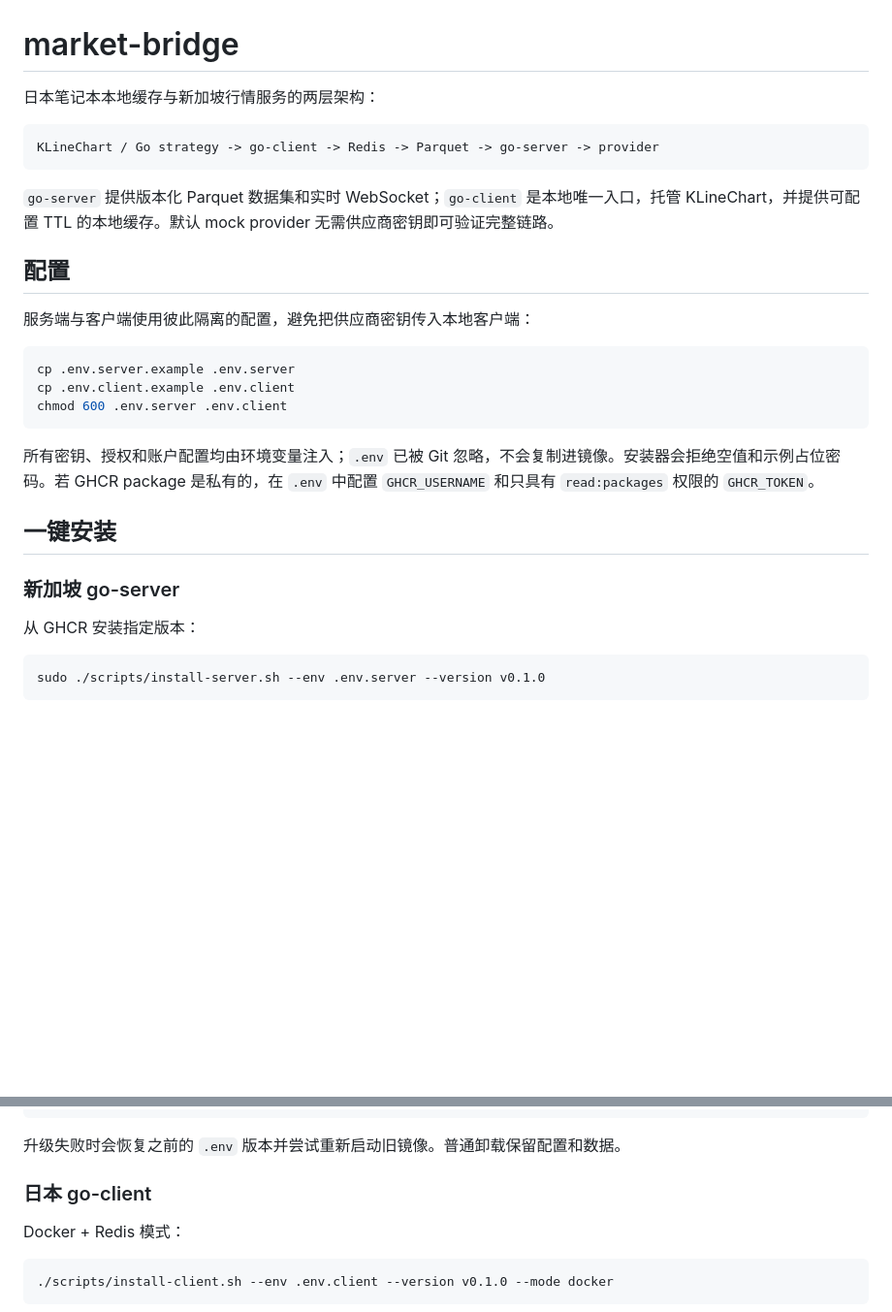
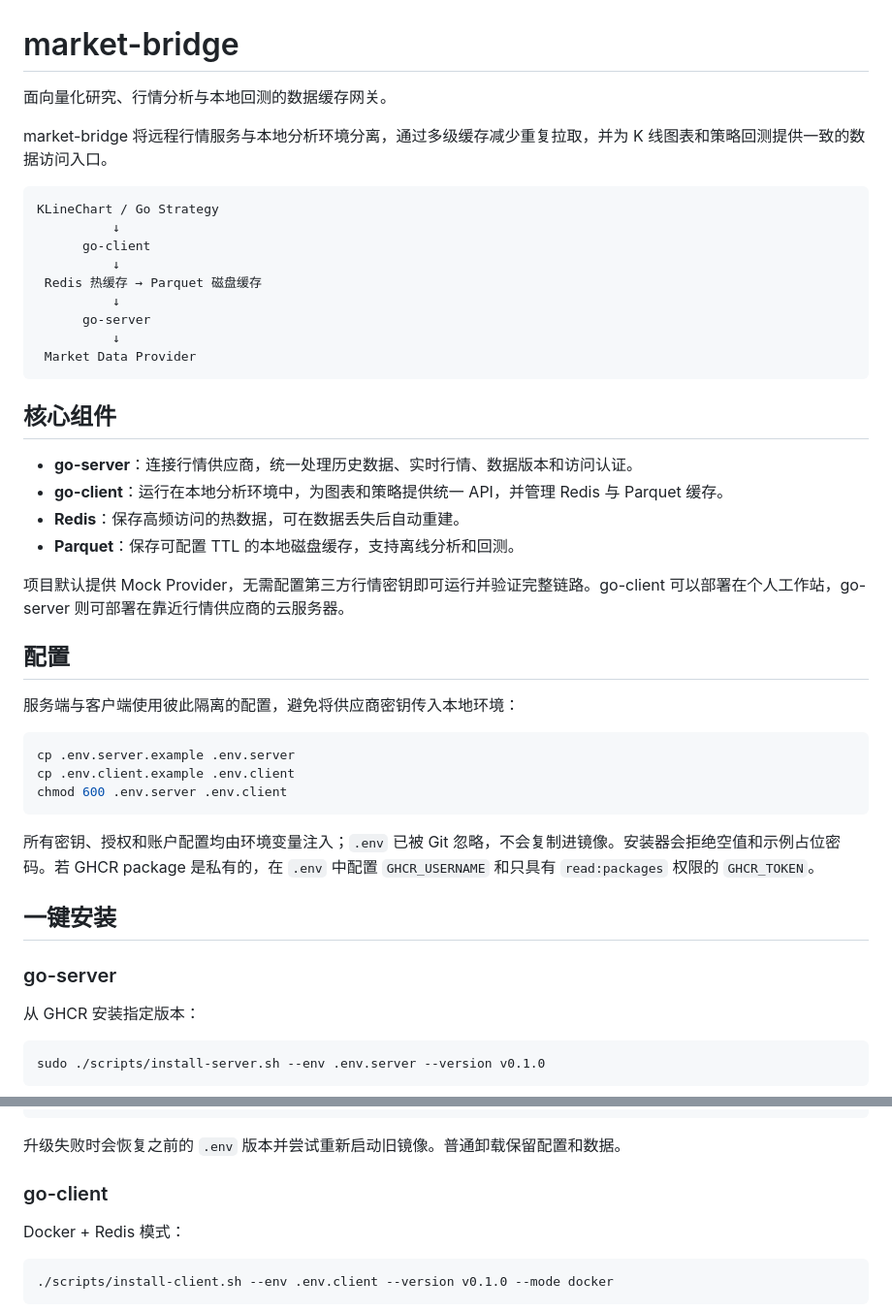
Before and after one commit to scott4game/market-bridge, a Markdown page: README.md, 2 parts joined by grey strips. Shown at 97% size. GitHub-like rendering; blank space fills up the shorter version.

Commit message:
docs: improve open source project introduction

````diff
--- a/README.md
+++ b/README.md
@@ -1,16 +1,33 @@
 # market-bridge
 
-日本笔记本本地缓存与新加坡行情服务的两层架构：
+面向量化研究、行情分析与本地回测的数据缓存网关。
+
+market-bridge 将远程行情服务与本地分析环境分离，通过多级缓存减少重复拉取，并为 K 线图表和策略回测提供一致的数据访问入口。
 
 ```text
-KLineChart / Go strategy -> go-client -> Redis -> Parquet -> go-server -> provider
+KLineChart / Go Strategy
+          ↓
+      go-client
+          ↓
+ Redis 热缓存 → Parquet 磁盘缓存
+          ↓
+      go-server
+          ↓
+ Market Data Provider
 ```
 
-`go-server` 提供版本化 Parquet 数据集和实时 WebSocket；`go-client` 是本地唯一入口，托管 KLineChart，并提供可配置 TTL 的本地缓存。默认 mock provider 无需供应商密钥即可验证完整链路。
+## 核心组件
+
+- **go-server**：连接行情供应商，统一处理历史数据、实时行情、数据版本和访问认证。
+- **go-client**：运行在本地分析环境中，为图表和策略提供统一 API，并管理 Redis 与 Parquet 缓存。
+- **Redis**：保存高频访问的热数据，可在数据丢失后自动重建。
+- **Parquet**：保存可配置 TTL 的本地磁盘缓存，支持离线分析和回测。
+
+项目默认提供 Mock Provider，无需配置第三方行情密钥即可运行并验证完整链路。go-client 可以部署在个人工作站，go-server 则可部署在靠近行情供应商的云服务器。
 
 ## 配置
 
-服务端与客户端使用彼此隔离的配置，避免把供应商密钥传入本地客户端：
+服务端与客户端使用彼此隔离的配置，避免将供应商密钥传入本地环境：
 
 ```bash
 cp .env.server.example .env.server
@@ -22,7 +39,7 @@ chmod 600 .env.server .env.client
 
 ## 一键安装
 
-### 新加坡 go-server
+### go-server
 
 从 GHCR 安装指定版本：
 
@@ -48,7 +65,7 @@ sudo ./scripts/uninstall-server.sh --purge-data  # 同时删除配置和 Docker
 
 升级失败时会恢复之前的 `.env` 版本并尝试重新启动旧镜像。普通卸载保留配置和数据。
 
-### 日本 go-client
+### go-client
 
 Docker + Redis 模式：
 
````
